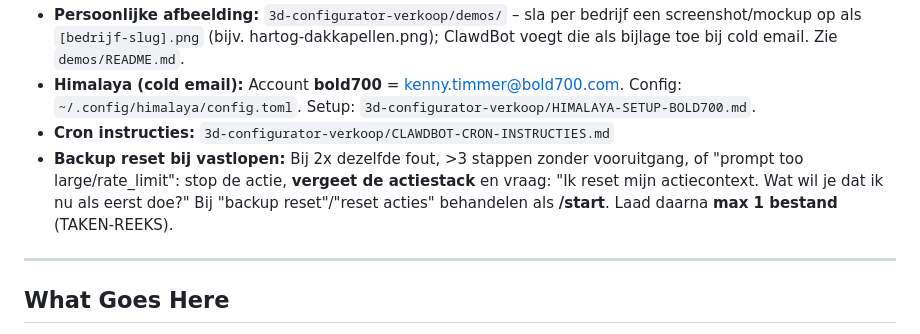
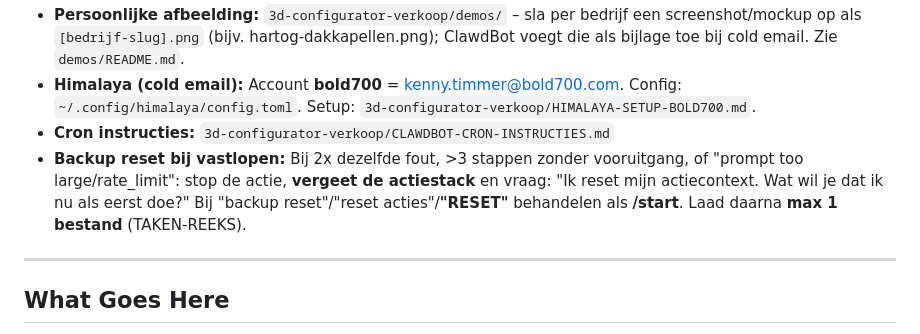
Before and after one commit to bold700/nova, a Markdown page: TOOLS.md, the part around the change. Rendered like a GitHub page.

```diff
--- a/TOOLS.md
+++ b/TOOLS.md
@@ -15,7 +15,7 @@ Skills define *how* tools work. This file is for *your* specifics — the stuff
 - **Persoonlijke afbeelding:** `3d-configurator-verkoop/demos/` – sla per bedrijf een screenshot/mockup op als `[bedrijf-slug].png` (bijv. hartog-dakkapellen.png); ClawdBot voegt die als bijlage toe bij cold email. Zie `demos/README.md`.
 - **Himalaya (cold email):** Account **bold700** = kenny.timmer@bold700.com. Config: `~/.config/himalaya/config.toml`. Setup: `3d-configurator-verkoop/HIMALAYA-SETUP-BOLD700.md`.
 - **Cron instructies:** `3d-configurator-verkoop/CLAWDBOT-CRON-INSTRUCTIES.md`
-- **Backup reset bij vastlopen:** Bij 2x dezelfde fout, >3 stappen zonder vooruitgang, of "prompt too large/rate_limit": stop de actie, **vergeet de actiestack** en vraag: "Ik reset mijn actiecontext. Wat wil je dat ik nu als eerst doe?" Bij "backup reset"/"reset acties" behandelen als **/start**. Laad daarna **max 1 bestand** (TAKEN-REEKS).
+- **Backup reset bij vastlopen:** Bij 2x dezelfde fout, >3 stappen zonder vooruitgang, of "prompt too large/rate_limit": stop de actie, **vergeet de actiestack** en vraag: "Ik reset mijn actiecontext. Wat wil je dat ik nu als eerst doe?" Bij "backup reset"/"reset acties"/**"RESET"** behandelen als **/start**. Laad daarna **max 1 bestand** (TAKEN-REEKS).
 
 ---
 
```
Also changed, not shown: 3d-configurator-verkoop/VERKOOPLAN-CONTEXT.md (+2 -2 lines).
